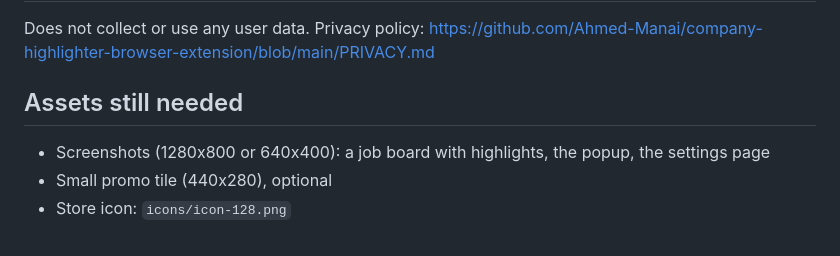
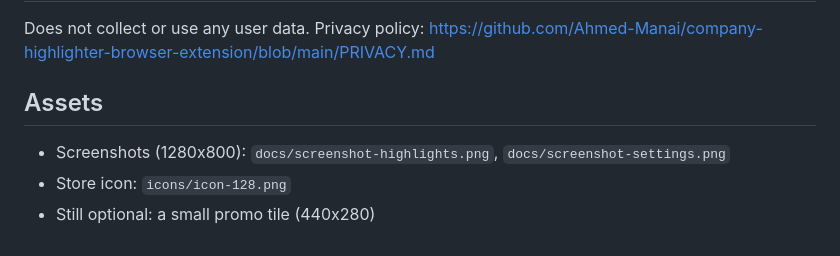
Before and after one commit to Ahmed-Manai/company-highlighter-browser-extension, a Markdown page: store/STORE_LISTING.md, the part around the change. Drawn GitHub-style.

```diff
--- a/store/STORE_LISTING.md
+++ b/store/STORE_LISTING.md
@@ -40,7 +40,7 @@ Highlights company names from a user-provided list on web pages.
 ## Data usage (Chrome)
 Does not collect or use any user data. Privacy policy: https://github.com/Ahmed-Manai/company-highlighter-browser-extension/blob/main/PRIVACY.md
 
-## Assets still needed
-- Screenshots (1280x800 or 640x400): a job board with highlights, the popup, the settings page
-- Small promo tile (440x280), optional
+## Assets
+- Screenshots (1280x800): `docs/screenshot-highlights.png`, `docs/screenshot-settings.png`
 - Store icon: `icons/icon-128.png`
+- Still optional: a small promo tile (440x280)
```
Also changed, not shown: README.md (+11 -0 lines), docs/screenshot-highlights.png (added), docs/screenshot-settings.png (added).
